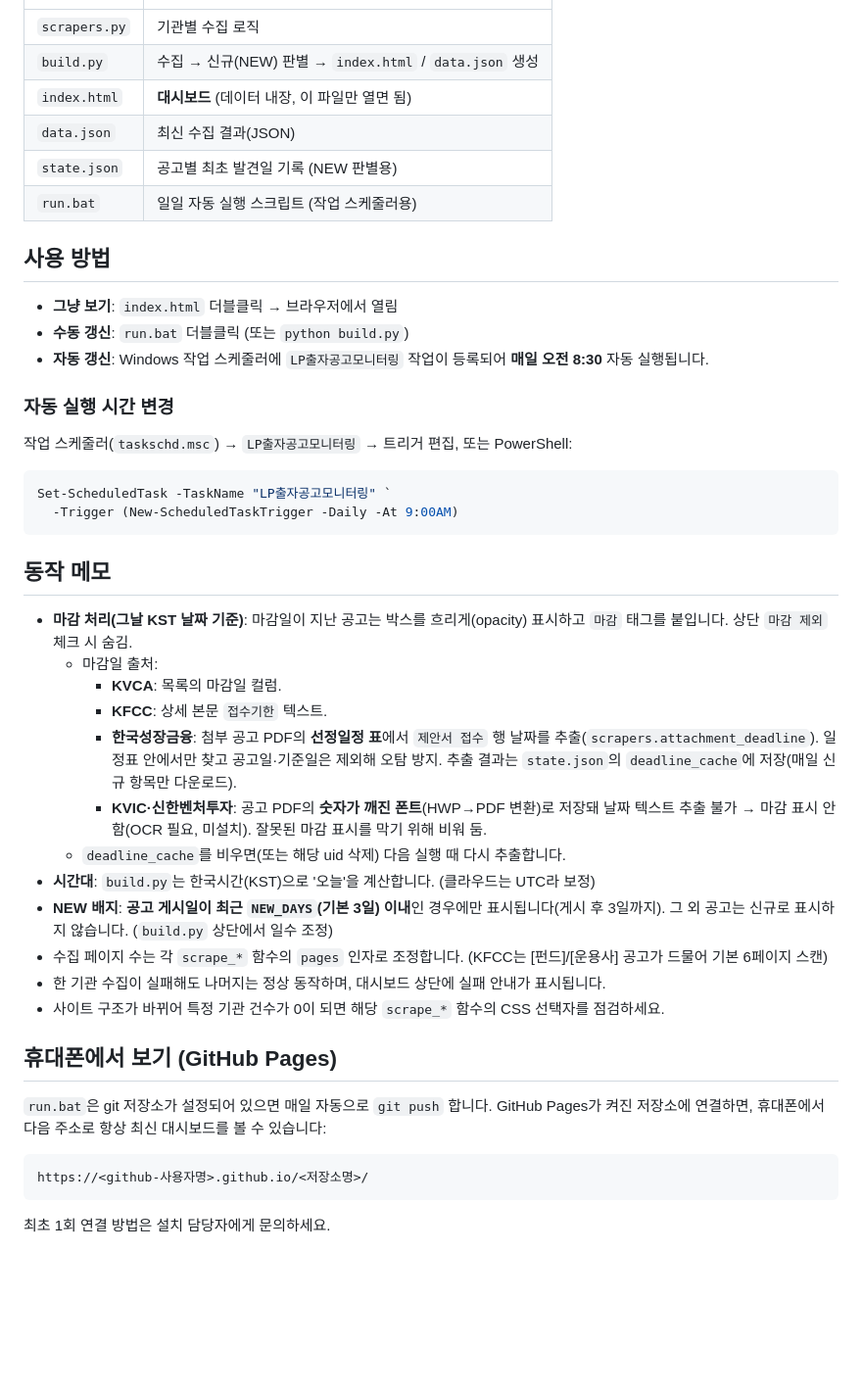
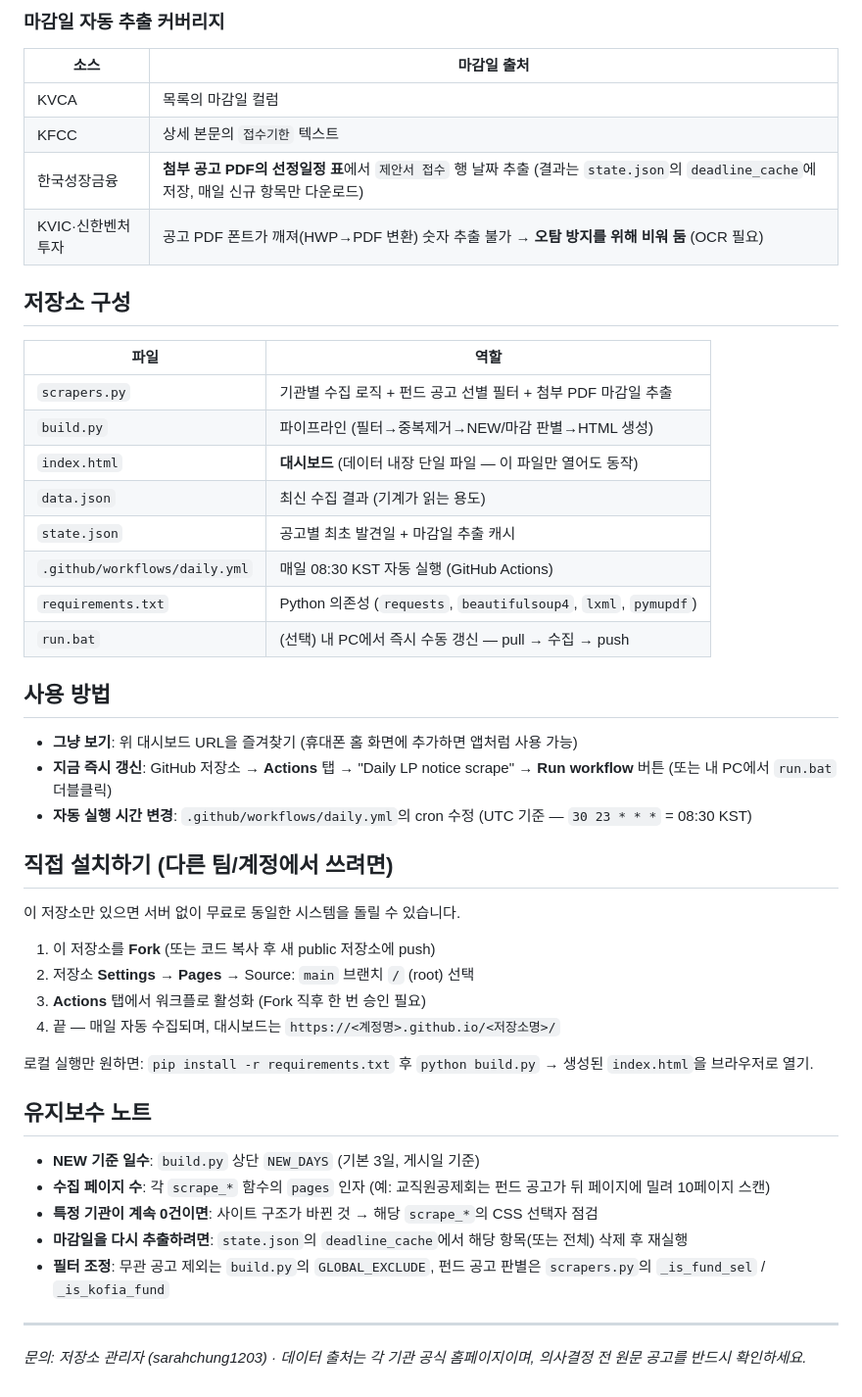
Before and after one commit to sarahchung1203/lp-fund-monitor, a Markdown page: README.md, the part around one of its changes. Shown at 98% size. Rendered like a GitHub page; blank space fills up the shorter version.

Commit message:
Rewrite README as shareable program documentation (10 sources, cloud automation, resilience, setup guide)

````diff
--- a/README.md
+++ b/README.md
@@ -29,45 +60,50 @@
+### 마감일 자동 추출 커버리지
+
+| 소스 | 마감일 출처 |
+|------|------------|
+| KVCA | 목록의 마감일 컬럼 |
+| KFCC | 상세 본문의 `접수기한` 텍스트 |
+| 한국성장금융 | **첨부 공고 PDF의 선정일정 표**에서 `제안서 접수` 행 날짜 추출 (결과는 `state.json`의 `deadline_cache`에 저장, 매일 신규 항목만 다운로드) |
+| KVIC·신한벤처투자 | 공고 PDF 폰트가 깨져(HWP→PDF 변환) 숫자 추출 불가 → **오탐 방지를 위해 비워 둠** (OCR 필요) |
+
+## 저장소 구성
+
+| 파일 | 역할 |
 |------|------|
-| `scrapers.py` | 기관별 수집 로직 |
-| `build.py` | 수집 → 신규(NEW) 판별 → `index.html` / `data.json` 생성 |
-| `index.html` | **대시보드** (데이터 내장, 이 파일만 열면 됨) |
-| `data.json` | 최신 수집 결과(JSON) |
-| `state.json` | 공고별 최초 발견일 기록 (NEW 판별용) |
-| `run.bat` | 일일 자동 실행 스크립트 (작업 스케줄러용) |
+| `scrapers.py` | 기관별 수집 로직 + 펀드 공고 선별 필터 + 첨부 PDF 마감일 추출 |
+| `build.py` | 파이프라인 (필터→중복제거→NEW/마감 판별→HTML 생성) |
+| `index.html` | **대시보드** (데이터 내장 단일 파일 — 이 파일만 열어도 동작) |
+| `data.json` | 최신 수집 결과 (기계가 읽는 용도) |
+| `state.json` | 공고별 최초 발견일 + 마감일 추출 캐시 |
+| `.github/workflows/daily.yml` | 매일 08:30 KST 자동 실행 (GitHub Actions) |
+| `requirements.txt` | Python 의존성 (`requests`, `beautifulsoup4`, `lxml`, `pymupdf`) |
+| `run.bat` | (선택) 내 PC에서 즉시 수동 갱신 — pull → 수집 → push |
 
 ## 사용 방법
 
-- **그냥 보기**: `index.html` 더블클릭 → 브라우저에서 열림
-- **수동 갱신**: `run.bat` 더블클릭 (또는 `python build.py`)
-- **자동 갱신**: Windows 작업 스케줄러에 `LP출자공고모니터링` 작업이 등록되어 **매일 오전 8:30** 자동 실행됩니다.
+- **그냥 보기**: 위 대시보드 URL을 즐겨찾기 (휴대폰 홈 화면에 추가하면 앱처럼 사용 가능)
+- **지금 즉시 갱신**: GitHub 저장소 → **Actions** 탭 → "Daily LP notice scrape" → **Run workflow** 버튼 (또는 내 PC에서 `run.bat` 더블클릭)
+- **자동 실행 시간 변경**: `.github/workflows/daily.yml`의 cron 수정 (UTC 기준 — `30 23 * * *` = 08:30 KST)
 
-### 자동 실행 시간 변경
-작업 스케줄러(`taskschd.msc`) → `LP출자공고모니터링` → 트리거 편집,
-또는 PowerShell:
-```powershell
-Set-ScheduledTask -TaskName "LP출자공고모니터링" `
-  -Trigger (New-ScheduledTaskTrigger -Daily -At 9:00AM)
-```
+## 직접 설치하기 (다른 팀/계정에서 쓰려면)
 
-## 동작 메모
+이 저장소만 있으면 서버 없이 무료로 동일한 시스템을 돌릴 수 있습니다.
 
-- **마감 처리(그날 KST 날짜 기준)**: 마감일이 지난 공고는 박스를 흐리게(opacity) 표시하고 `마감` 태그를 붙입니다. 상단 `마감 제외` 체크 시 숨김.
-  - 마감일 출처:
-    - **KVCA**: 목록의 마감일 컬럼.
-    - **KFCC**: 상세 본문 `접수기한` 텍스트.
-    - **한국성장금융**: 첨부 공고 PDF의 **선정일정 표**에서 `제안서 접수` 행 날짜를 추출(`scrapers.attachment_deadline`). 일정표 안에서만 찾고 공고일·기준일은 제외해 오탐 방지. 추출 결과는 `state.json`의 `deadline_cache`에 저장(매일 신규 항목만 다운로드).
-    - **KVIC·신한벤처투자**: 공고 PDF의 **숫자가 깨진 폰트**(HWP→PDF 변환)로 저장돼 날짜 텍스트 추출 불가 → 마감 표시 안 함(OCR 필요, 미설치). 잘못된 마감 표시를 막기 위해 비워 둠.
-  - `deadline_cache`를 비우면(또는 해당 uid 삭제) 다음 실행 때 다시 추출합니다.
-- **시간대**: `build.py`는 한국시간(KST)으로 '오늘'을 계산합니다. (클라우드는 UTC라 보정)
-- **NEW 배지**: **공고 게시일이 최근 `NEW_DAYS`(기본 3일) 이내**인 경우에만 표시됩니다(게시 후 3일까지). 그 외 공고는 신규로 표시하지 않습니다. (`build.py` 상단에서 일수 조정)
-- 수집 페이지 수는 각 `scrape_*` 함수의 `pages` 인자로 조정합니다. (KFCC는 [펀드]/[운용사] 공고가 드물어 기본 6페이지 스캔)
-- 한 기관 수집이 실패해도 나머지는 정상 동작하며, 대시보드 상단에 실패 안내가 표시됩니다.
-- 사이트 구조가 바뀌어 특정 기관 건수가 0이 되면 해당 `scrape_*` 함수의 CSS 선택자를 점검하세요.
+1. 이 저장소를 **Fork** (또는 코드 복사 후 새 public 저장소에 push)
+2. 저장소 **Settings → Pages** → Source: `main` 브랜치 `/` (root) 선택
+3. **Actions** 탭에서 워크플로 활성화 (Fork 직후 한 번 승인 필요)
+4. 끝 — 매일 자동 수집되며, 대시보드는 `https://<계정명>.github.io/<저장소명>/`
 
-## 휴대폰에서 보기 (GitHub Pages)
+로컬 실행만 원하면: `pip install -r requirements.txt` 후 `python build.py` → 생성된 `index.html`을 브라우저로 열기.
 
-`run.bat`은 git 저장소가 설정되어 있으면 매일 자동으로 `git push` 합니다.
-GitHub Pages가 켜진 저장소에 연결하면, 휴대폰에서 다음 주소로 항상 최신 대시보드를 볼 수 있습니다:
-```
-https://<github-사용자명>.github.io/<저장소명>/
-```
-최초 1회 연결 방법은 설치 담당자에게 문의하세요.
+## 유지보수 노트
+
+- **NEW 기준 일수**: `build.py` 상단 `NEW_DAYS` (기본 3일, 게시일 기준)
+- **수집 페이지 수**: 각 `scrape_*` 함수의 `pages` 인자 (예: 교직원공제회는 펀드 공고가 뒤 페이지에 밀려 10페이지 스캔)
+- **특정 기관이 계속 0건이면**: 사이트 구조가 바뀐 것 → 해당 `scrape_*`의 CSS 선택자 점검
+- **마감일을 다시 추출하려면**: `state.json`의 `deadline_cache`에서 해당 항목(또는 전체) 삭제 후 재실행
+- **필터 조정**: 무관 공고 제외는 `build.py`의 `GLOBAL_EXCLUDE`, 펀드 공고 판별은 `scrapers.py`의 `_is_fund_sel` / `_is_kofia_fund`
+
+---
+
+*문의: 저장소 관리자 (sarahchung1203) · 데이터 출처는 각 기관 공식 홈페이지이며, 의사결정 전 원문 공고를 반드시 확인하세요.*
````
Also changed, not shown: other parts of README.md (+51 -20 lines).
